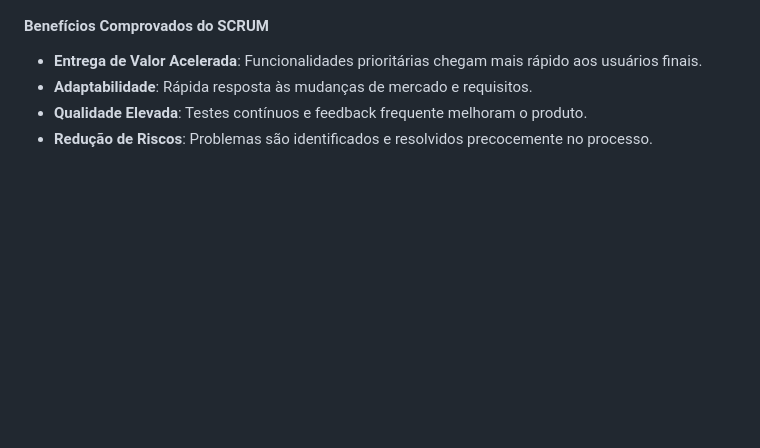
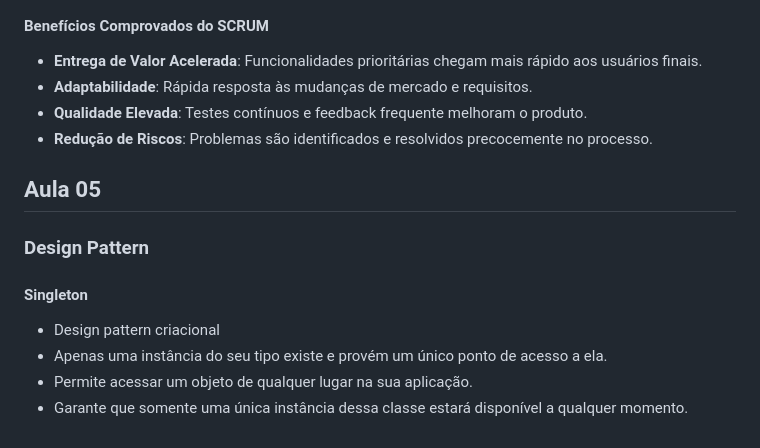
Before and after one commit to claraneves23/engenharia_de_software_III, a Markdown page: README.md, the part around the change. GitHub-like rendering; blank space fills up the shorter version.

```diff
--- a/README.md
+++ b/README.md
@@ -235,3 +235,13 @@ Requisitos representam diferentes coisas para diferentes participantes do proces
 - **Adaptabilidade**: Rápida resposta às mudanças de mercado e requisitos.
 - **Qualidade Elevada**: Testes contínuos e feedback frequente melhoram o produto.
 - **Redução de Riscos**: Problemas são identificados e resolvidos precocemente no processo.
+
+## Aula 05
+
+### Design Pattern
+
+#### Singleton
+- Design pattern criacional
+- Apenas uma instância do seu tipo existe e provém um único ponto de acesso a ela.
+- Permite acessar um objeto de qualquer lugar na sua aplicação.
+- Garante que somente uma única instância dessa classe estará disponível a qualquer momento.
```
